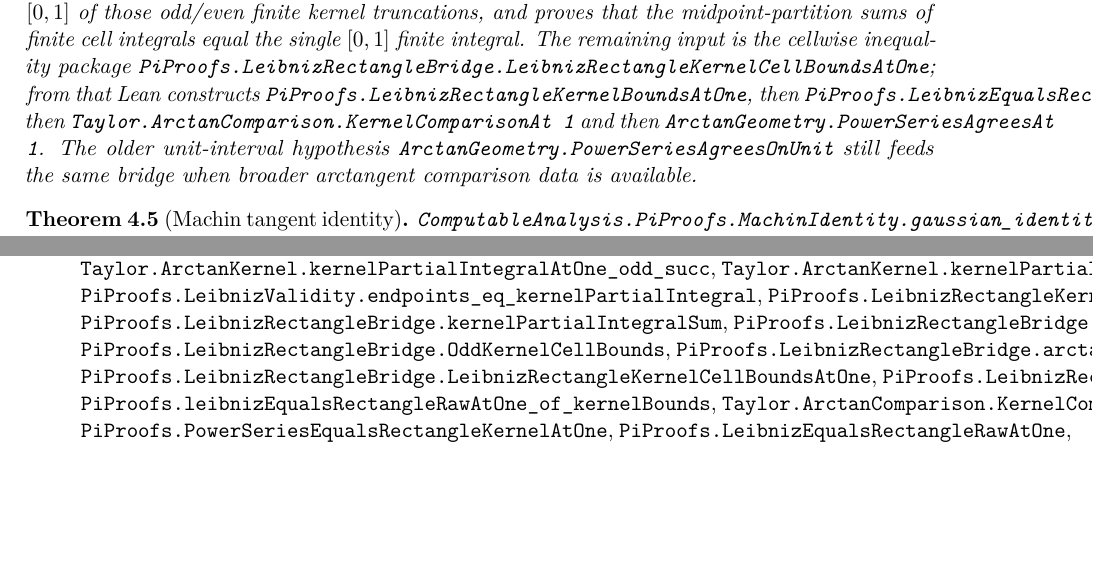
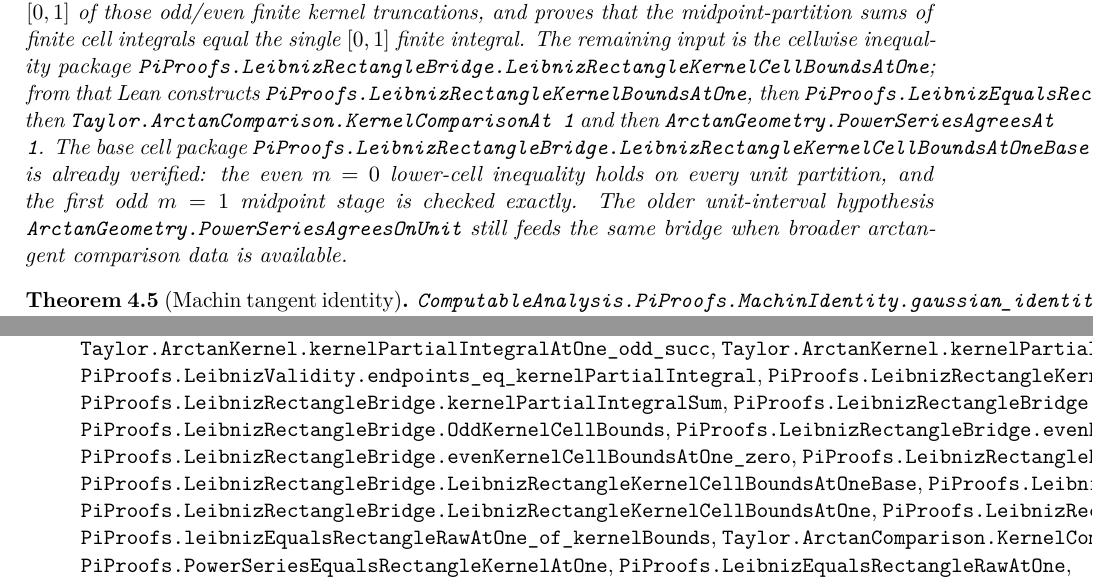
Before and after one commit to liuyao12/computable-analysis, a LaTeX thesis (blueprint/src/web.tex, which reads blueprint/src/04-infinite-series.tex, blueprint/src/08-roadmap.tex): two parts of pages 36 and 53 of 54, joined at a grey line, cut so that both start at the same text, the shorter picture padded with empty space. Compiled offline with pdfLaTeX.

Commit message:
Add base cell bounds for Leibniz bridge

```diff
--- a/blueprint/src/04-infinite-series.tex
+++ b/blueprint/src/04-infinite-series.tex
@@ -147,7 +152,11 @@ inequality package
 from that Lean constructs \code{PiProofs.LeibnizRectangleKernelBoundsAtOne},
 then \code{PiProofs.LeibnizEqualsRectangleRawAtOne}, then
 \code{Taylor.ArctanComparison.KernelComparisonAt 1} and then
-\code{ArctanGeometry.PowerSeriesAgreesAt 1}.  The older unit-interval
+\code{ArctanGeometry.PowerSeriesAgreesAt 1}.  The base cell package
+\code{PiProofs.LeibnizRectangleBridge.LeibnizRectangleKernelCellBoundsAtOneBase}
+is already verified: the even \(m=0\) lower-cell inequality holds on every unit
+partition, and the first odd \(m=1\) midpoint stage is checked exactly.  The
+older unit-interval
 hypothesis
 \code{ArctanGeometry.PowerSeriesAgreesOnUnit} still feeds the same bridge when
 broader arctangent comparison data is available.
--- a/blueprint/src/08-roadmap.tex
+++ b/blueprint/src/08-roadmap.tex
@@ -391,6 +391,10 @@ agreements.
   \code{PiProofs.LeibnizRectangleBridge.kernelPartialIntegralSum},
   \code{PiProofs.LeibnizRectangleBridge.EvenKernelCellBounds},
   \code{PiProofs.LeibnizRectangleBridge.OddKernelCellBounds},
+  \code{PiProofs.LeibnizRectangleBridge.evenKernelCellBounds\_zero\_of\_unit},
+  \code{PiProofs.LeibnizRectangleBridge.evenKernelCellBoundsAtOne\_zero},
+  \code{PiProofs.LeibnizRectangleBridge.oddKernelCellBoundsAtOne\_zero},
+  \code{PiProofs.LeibnizRectangleBridge.LeibnizRectangleKernelCellBoundsAtOneBase},
   \code{PiProofs.LeibnizRectangleBridge.arctanAreaLoopState\_one\_kernelPartialIntegralSum},
   \code{PiProofs.LeibnizRectangleBridge.LeibnizRectangleKernelCellBoundsAtOne},
   \code{PiProofs.LeibnizRectangleBridge.kernelBounds\_of\_cellBounds},
```
Also changed, not shown: README.md, blueprint/src/04-infinite-series.tex (5 more changed lines), 2 other files.
